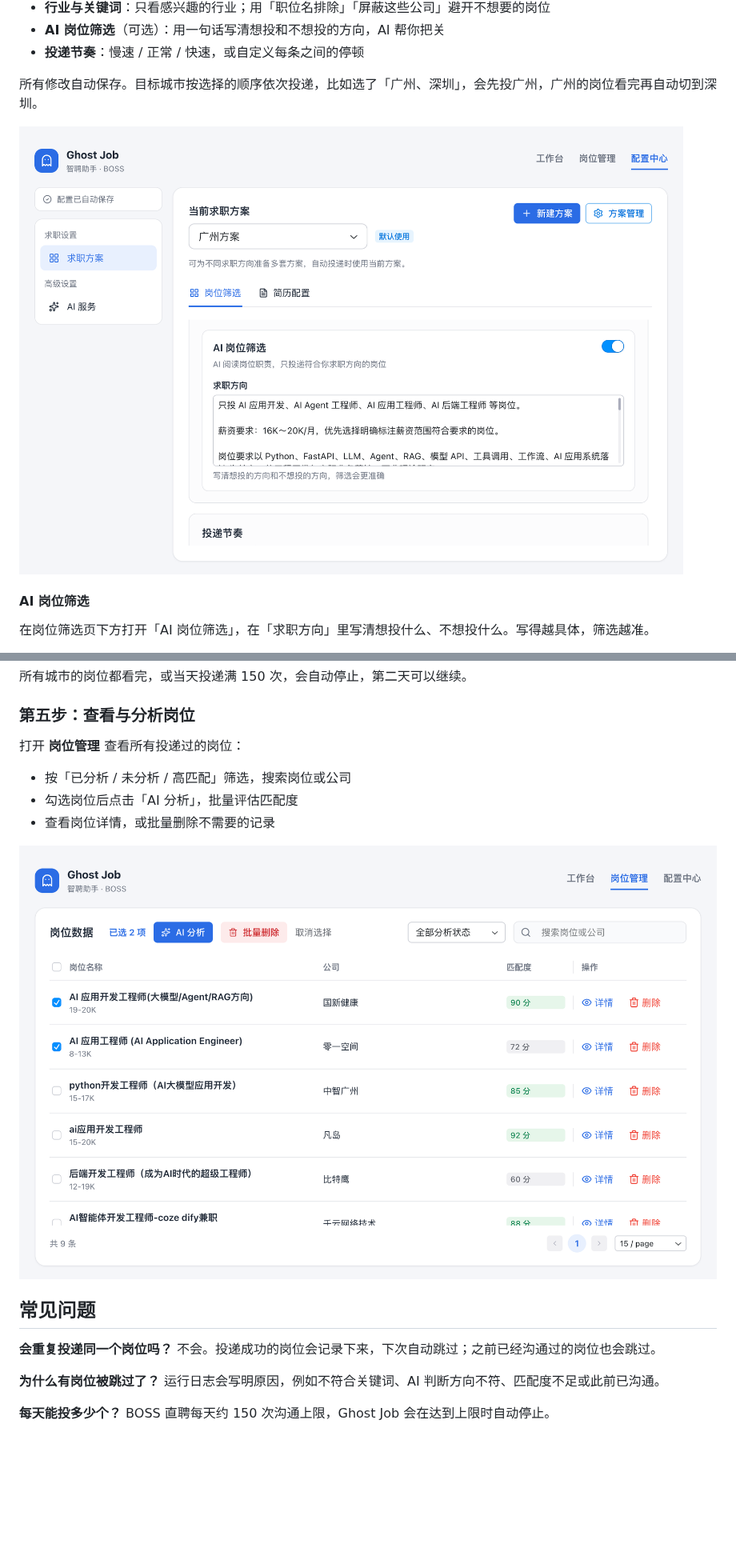
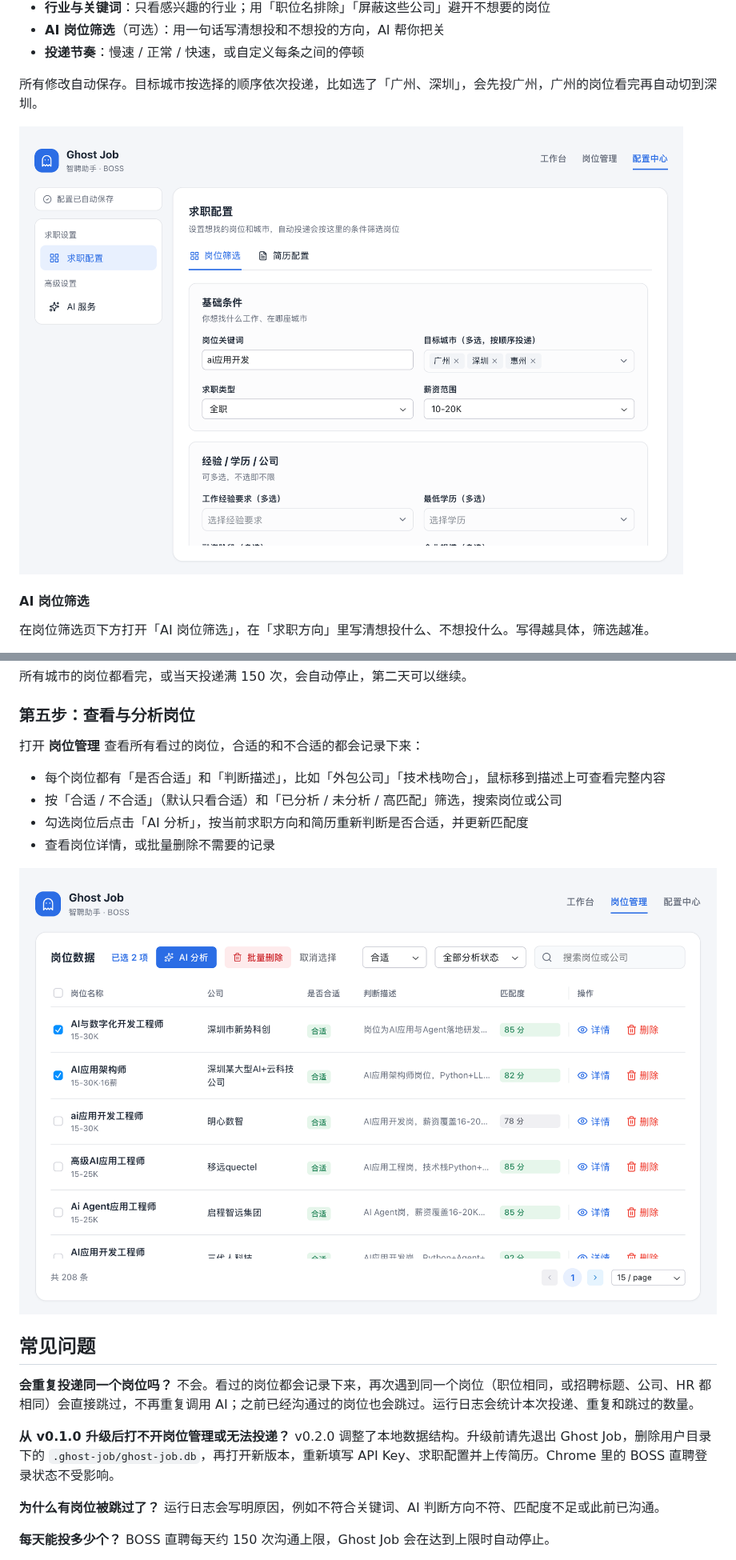
Before and after one commit to InfernalAzazel/ghost-job, a Markdown page: README.md, 2 parts joined by grey strips. Shown at 80% size. Drawn GitHub-style; pictures changed too: assets/screenshots/config-filters.png, assets/screenshots/jobs.png; blank space fills up the shorter version.

Commit message:
chore: 发布 v0.2.0
- 版本号升至 0.2.0
- 更新岗位筛选、简历配置、岗位管理截图与 README 说明
- 修复多城市标签框换行、岗位管理工具栏换行
- Release 说明支持按版本附加 .github/release-notes/<tag>.md

Co-authored-by: Cursor <cursoragent@cursor.com>

```diff
--- a/README.md
+++ b/README.md
@@ -132,10 +132,11 @@
 
 ### 第五步：查看与分析岗位
 
-打开 **岗位管理** 查看所有投递过的岗位：
+打开 **岗位管理** 查看所有看过的岗位，合适的和不合适的都会记录下来：
 
-- 按「已分析 / 未分析 / 高匹配」筛选，搜索岗位或公司
-- 勾选岗位后点击「AI 分析」，批量评估匹配度
+- 每个岗位都有「是否合适」和「判断描述」，比如「外包公司」「技术栈吻合」，鼠标移到描述上可查看完整内容
+- 按「合适 / 不合适」（默认只看合适）和「已分析 / 未分析 / 高匹配」筛选，搜索岗位或公司
+- 勾选岗位后点击「AI 分析」，按当前求职方向和简历重新判断是否合适，并更新匹配度
 - 查看岗位详情，或批量删除不需要的记录
 
 ![岗位管理](assets/screenshots/jobs.png)
@@ -143,7 +144,10 @@
 ## 常见问题
 
 **会重复投递同一个岗位吗？**
-不会。投递成功的岗位会记录下来，下次自动跳过；之前已经沟通过的岗位也会跳过。
+不会。看过的岗位都会记录下来，再次遇到同一个岗位（职位相同，或招聘标题、公司、HR 都相同）会直接跳过，不再重复调用 AI；之前已经沟通过的岗位也会跳过。运行日志会统计本次投递、重复和跳过的数量。
+
+**从 v0.1.0 升级后打不开岗位管理或无法投递？**
+v0.2.0 调整了本地数据结构。升级前请先退出 Ghost Job，删除用户目录下的 `.ghost-job/ghost-job.db`，再打开新版本，重新填写 API Key、求职配置并上传简历。Chrome 里的 BOSS 直聘登录状态不受影响。
 
 **为什么有岗位被跳过了？**
 运行日志会写明原因，例如不符合关键词、AI 判断方向不符、匹配度不足或此前已沟通。
```
Also changed, not shown: .github/release-notes/v0.2.0.md (added, +25 -0 lines), assets/screenshots/config-resume.png, 5 other files.
